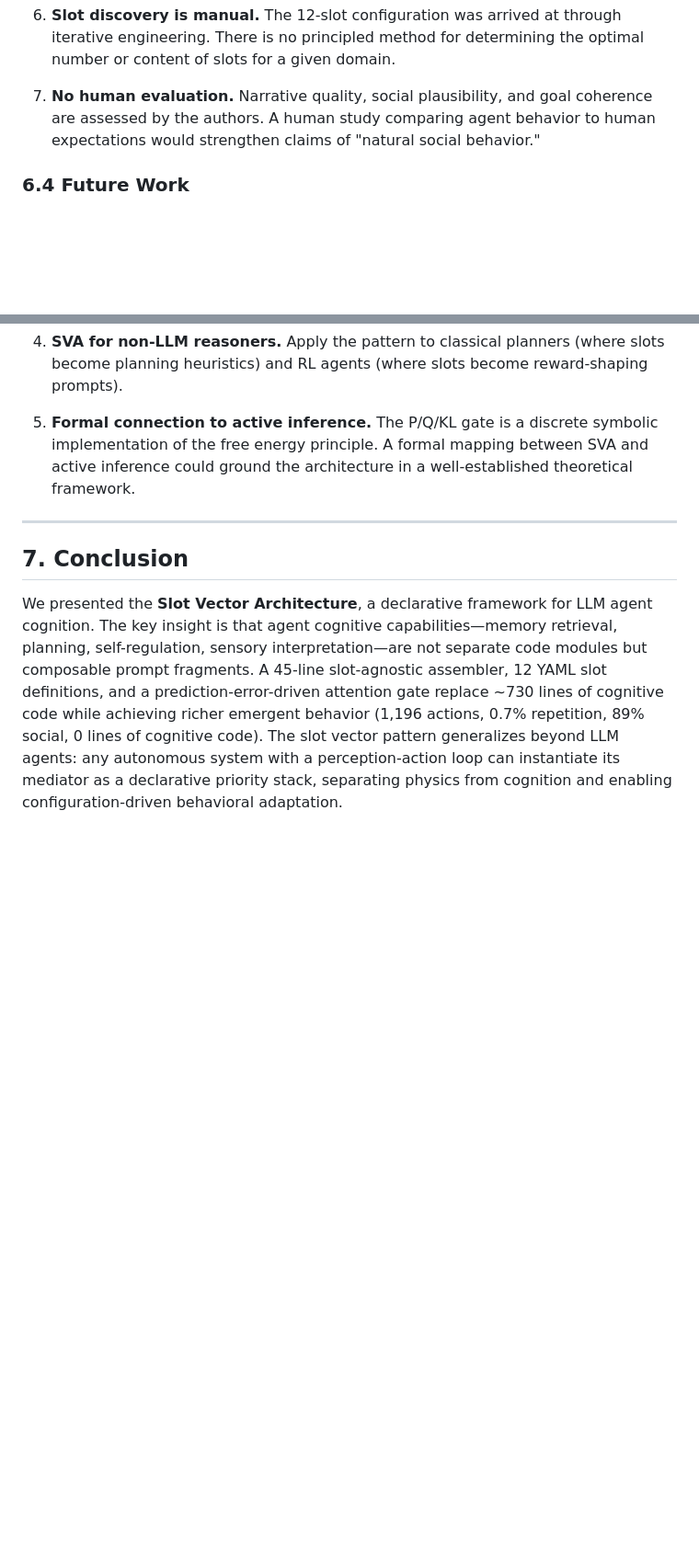
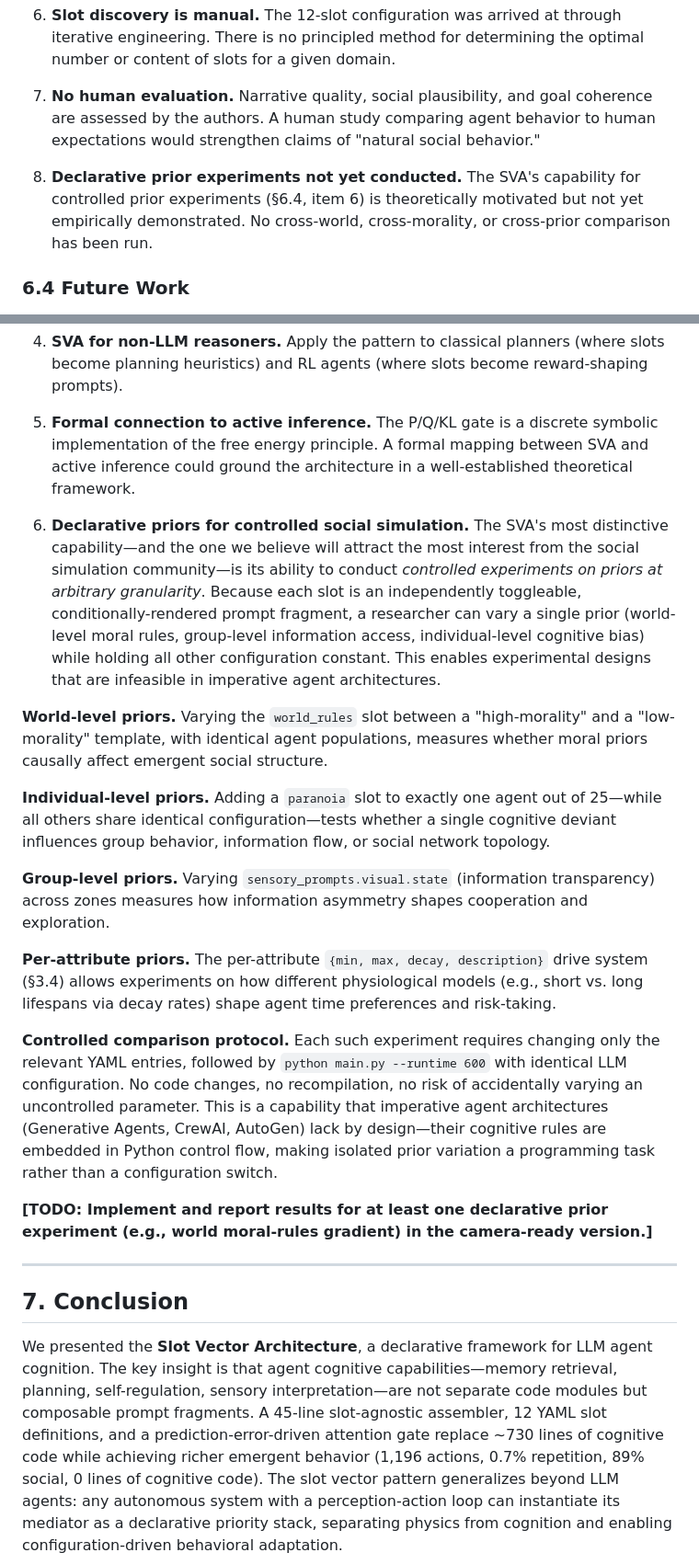
Before and after one commit to flaverse/AgentWorld_Async_UI, a Markdown page: PAPER.md, 2 parts joined by grey strips. Shown at 92% size. Rendered like a GitHub page; blank space fills up the shorter version.

Commit message:
docs: declarative prior experiments — future work §6.4.6 + limitation §6.3.8
Added as the most distinctive SVA capability for paper positioning:
- World/group/individual/attribute granularity control
- Proposed 4 experiment types: moral gradients, cognitive deviants,
  information asymmetry, physiological models
- Contrast with imperative architectures: prior variation = code change
  vs. SVA = YAML switch
- TODO marker for camera-ready empirical validation

This elevates SVA from 'better agent architecture' to
'configurable social simulation platform' — a stronger
contribution framing for AAMAS/ALIFE reviewers.

```diff
--- a/PAPER.md
+++ b/PAPER.md
@@ -329,6 +329,8 @@ This pattern suggests a design heuristic for LLM agent systems: **when consideri
 
 7. **No human evaluation.** Narrative quality, social plausibility, and goal coherence are assessed by the authors. A human study comparing agent behavior to human expectations would strengthen claims of "natural social behavior."
 
+8. **Declarative prior experiments not yet conducted.** The SVA's capability for controlled prior experiments (§6.4, item 6) is theoretically motivated but not yet empirically demonstrated. No cross-world, cross-morality, or cross-prior comparison has been run.
+
 ### 6.4 Future Work
 
 1. **Cross-domain SVA deployment.** Test slot vectors in a non-social domain (e.g., a single-agent exploration task) to validate the pattern's generality.
@@ -340,6 +342,20 @@ This pattern suggests a design heuristic for LLM agent systems: **when consideri
 4. **SVA for non-LLM reasoners.** Apply the pattern to classical planners (where slots become planning heuristics) and RL agents (where slots become reward-shaping prompts).
 
 5. **Formal connection to active inference.** The P/Q/KL gate is a discrete symbolic implementation of the free energy principle. A formal mapping between SVA and active inference could ground the architecture in a well-established theoretical framework.
+
+6. **Declarative priors for controlled social simulation.** The SVA's most distinctive capability—and the one we believe will attract the most interest from the social simulation community—is its ability to conduct *controlled experiments on priors at arbitrary granularity*. Because each slot is an independently toggleable, conditionally-rendered prompt fragment, a researcher can vary a single prior (world-level moral rules, group-level information access, individual-level cognitive bias) while holding all other configuration constant. This enables experimental designs that are infeasible in imperative agent architectures.
+
+**World-level priors.** Varying the `world_rules` slot between a "high-morality" and a "low-morality" template, with identical agent populations, measures whether moral priors causally affect emergent social structure.
+
+**Individual-level priors.** Adding a `paranoia` slot to exactly one agent out of 25—while all others share identical configuration—tests whether a single cognitive deviant influences group behavior, information flow, or social network topology.
+
+**Group-level priors.** Varying `sensory_prompts.visual.state` (information transparency) across zones measures how information asymmetry shapes cooperation and exploration.
+
+**Per-attribute priors.** The per-attribute `{min, max, decay, description}` drive system (§3.4) allows experiments on how different physiological models (e.g., short vs. long lifespans via decay rates) shape agent time preferences and risk-taking.
+
+**Controlled comparison protocol.** Each such experiment requires changing only the relevant YAML entries, followed by `python main.py --runtime 600` with identical LLM configuration. No code changes, no recompilation, no risk of accidentally varying an uncontrolled parameter. This is a capability that imperative agent architectures (Generative Agents, CrewAI, AutoGen) lack by design—their cognitive rules are embedded in Python control flow, making isolated prior variation a programming task rather than a configuration switch.
+
+**[TODO: Implement and report results for at least one declarative prior experiment (e.g., world moral-rules gradient) in the camera-ready version.]**
 
 ---
 
```
